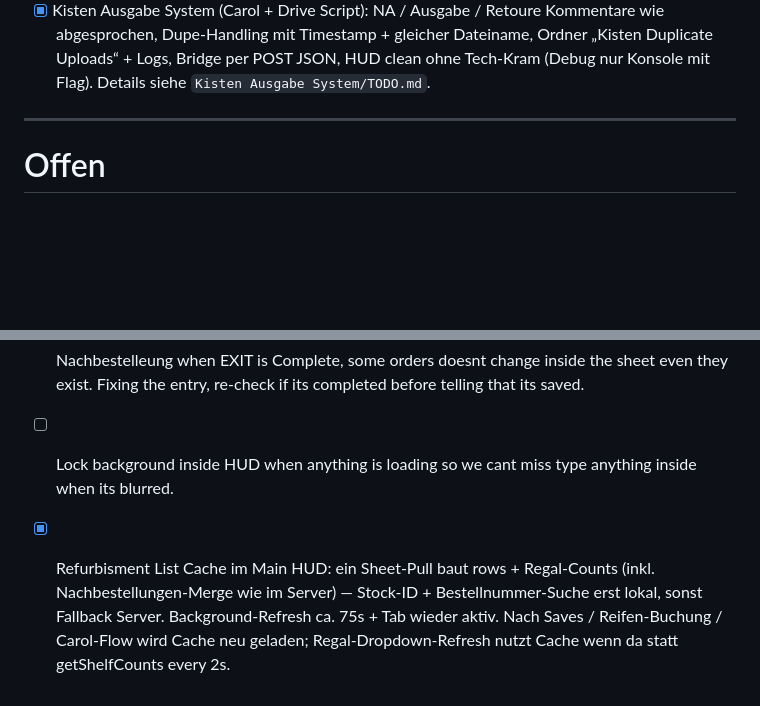
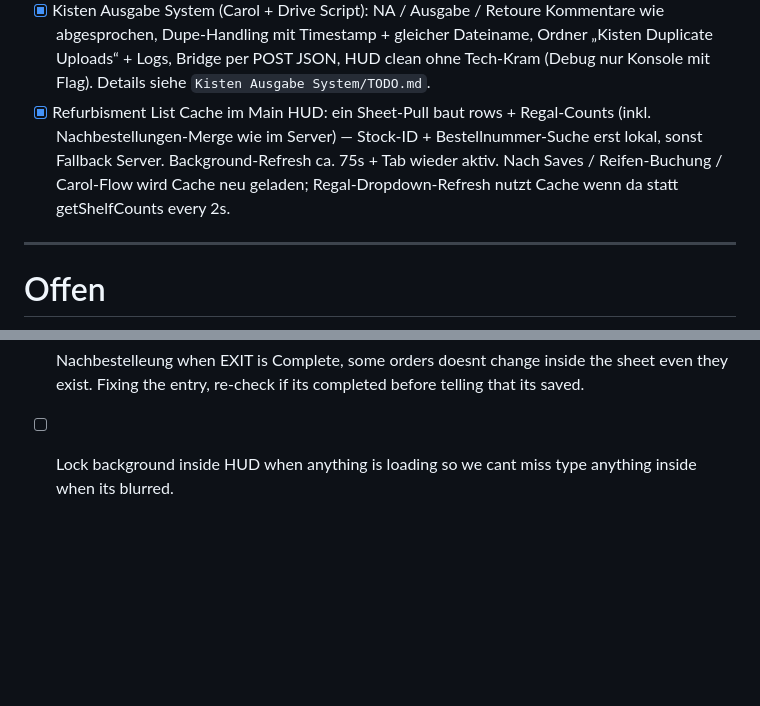
Before and after one commit to ARASAKA69/Werkstatt1, a Markdown page: Warehouse Management System/TODO.md, 2 parts joined by grey strips. GitHub-like rendering; blank space fills up the shorter version.

Commit message:
Update TODO.md to reflect completion of refurbishment list caching tasks and clarify ongoing issues related to search bar input and order completion checks.

```diff
--- a/Warehouse Management System/TODO.md
+++ b/Warehouse Management System/TODO.md
@@ -43,6 +43,7 @@
 #- [x] The regal counting is not correctly, because we also have boxes from Tagesliste/Nachbestellungen which are stored inside a regal and these boxes dont get counted inside the system, we need to take care of these ones too.
 - [x] When set any Nachbestellkung into Teilweise angelierfert, it should be able to set a Regal place to store this first box. Done and fixed too.
 - [x] Kisten Ausgabe System (Carol + Drive Script): NA / Ausgabe / Retoure Kommentare wie abgesprochen, Dupe-Handling mit Timestamp + gleicher Dateiname, Ordner „Kisten Duplicate Uploads“ + Logs, Bridge per POST JSON, HUD clean ohne Tech-Kram (Debug nur Konsole mit Flag). Details siehe `Kisten Ausgabe System/TODO.md`.
+- [x] Refurbisment List Cache im Main HUD: ein Sheet-Pull baut rows + Regal-Counts (inkl. Nachbestellungen-Merge wie im Server) — Stock-ID + Bestellnummer-Suche erst lokal, sonst Fallback Server. Background-Refresh ca. 75s + Tab wieder aktiv. Nach Saves / Reifen-Buchung / Carol-Flow wird Cache neu geladen; Regal-Dropdown-Refresh nutzt Cache wenn da statt getShelfCounts every 2s.
 -----
 
 # Offen
@@ -55,4 +56,3 @@
 - [ ] The entry inside search bar letters should be always upper case so even when i copy this or write in small and priunt it should print in upper case not in lower letter always be upper case cause StockID is always Uppercase, means not only visually uppercase as it is now, it also needs to be the input upper case when copy it out.
 - [ ] Nachbestelleung when EXIT is Complete, some orders doesnt change inside the sheet even they exist. Fixing the entry, re-check if its completed before telling that its saved.
 - [ ] Lock background inside HUD when anything is loading so we cant miss type anything inside when its blurred.
-- [x] Refurbisment List Cache im Main HUD: ein Sheet-Pull baut rows + Regal-Counts (inkl. Nachbestellungen-Merge wie im Server) — Stock-ID + Bestellnummer-Suche erst lokal, sonst Fallback Server. Background-Refresh ca. 75s + Tab wieder aktiv. Nach Saves / Reifen-Buchung / Carol-Flow wird Cache neu geladen; Regal-Dropdown-Refresh nutzt Cache wenn da statt getShelfCounts every 2s.
```
